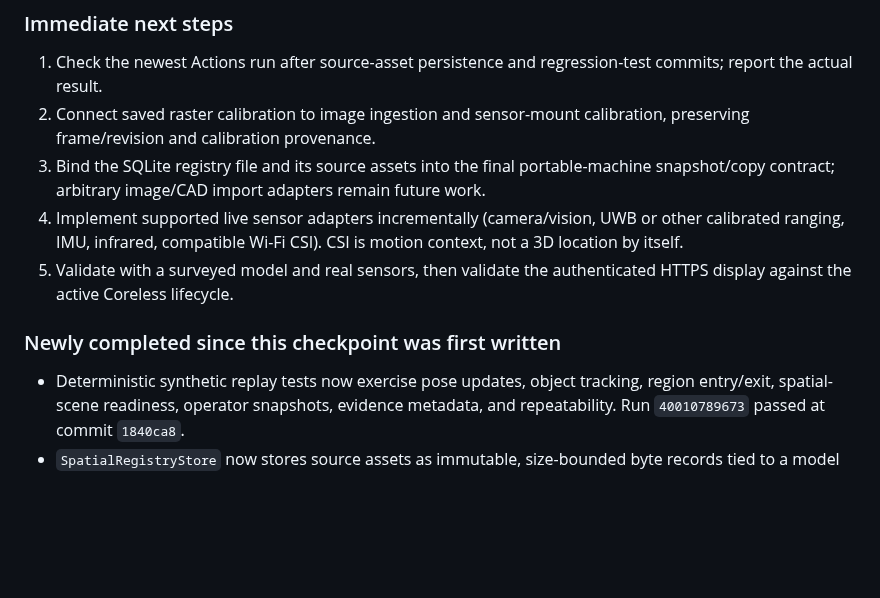
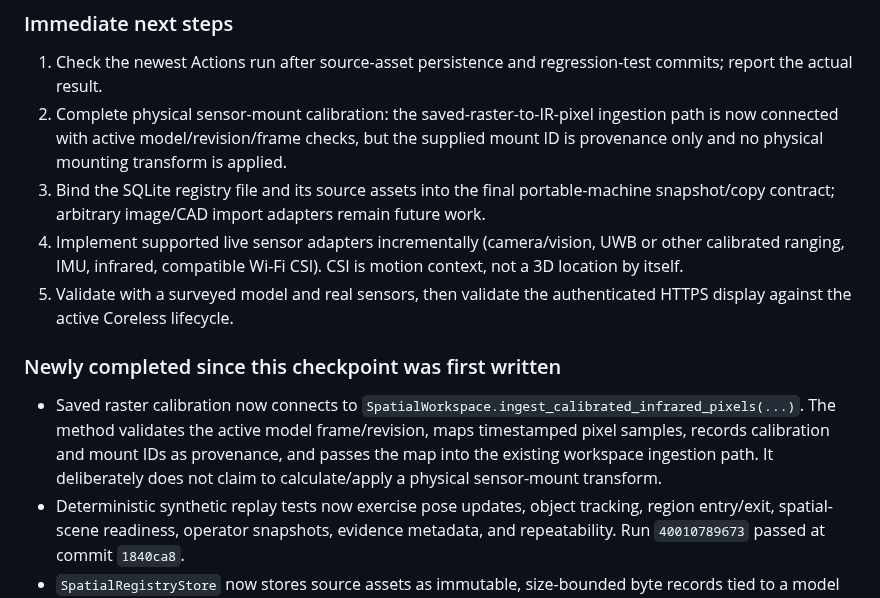
Before and after one commit to buccees/Coreless-64, a Markdown page: HANDOFF.md, the part around the change. GitHub-like rendering; blank space fills up the shorter version.

Commit message:
Update VIGIL handoff for calibration ingestion milestone

```diff
--- a/HANDOFF.md
+++ b/HANDOFF.md
@@ -546,12 +546,13 @@ The code path and regression tests are in GitHub; check the latest runs for curr
 
 ### Immediate next steps
 1. Check the newest Actions run after source-asset persistence and regression-test commits; report the actual result.
-2. Connect saved raster calibration to image ingestion and sensor-mount calibration, preserving frame/revision and calibration provenance.
+2. Complete physical sensor-mount calibration: the saved-raster-to-IR-pixel ingestion path is now connected with active model/revision/frame checks, but the supplied mount ID is provenance only and no physical mounting transform is applied.
 3. Bind the SQLite registry file and its source assets into the final portable-machine snapshot/copy contract; arbitrary image/CAD import adapters remain future work.
 4. Implement supported live sensor adapters incrementally (camera/vision, UWB or other calibrated ranging, IMU, infrared, compatible Wi-Fi CSI). CSI is motion context, not a 3D location by itself.
 5. Validate with a surveyed model and real sensors, then validate the authenticated HTTPS display against the active Coreless lifecycle.
 
 ### Newly completed since this checkpoint was first written
+- Saved raster calibration now connects to `SpatialWorkspace.ingest_calibrated_infrared_pixels(...)`. The method validates the active model frame/revision, maps timestamped pixel samples, records calibration and mount IDs as provenance, and passes the map into the existing workspace ingestion path. It deliberately does not claim to calculate/apply a physical sensor-mount transform.
 - Deterministic synthetic replay tests now exercise pose updates, object tracking, region entry/exit, spatial-scene readiness, operator snapshots, evidence metadata, and repeatability. Run `40010789673` passed at commit `1840ca8`.
 - `SpatialRegistryStore` now stores source assets as immutable, size-bounded byte records tied to a model revision, with media type, name, metadata, and SHA-256 checksums. Workspace blueprint import automatically preserves the exact original JSON manifest; tests cover checksum round-trip, immutability, size limits, and restart persistence. Newest source-asset CI runs are pending at the time of this checkpoint.
 
```
